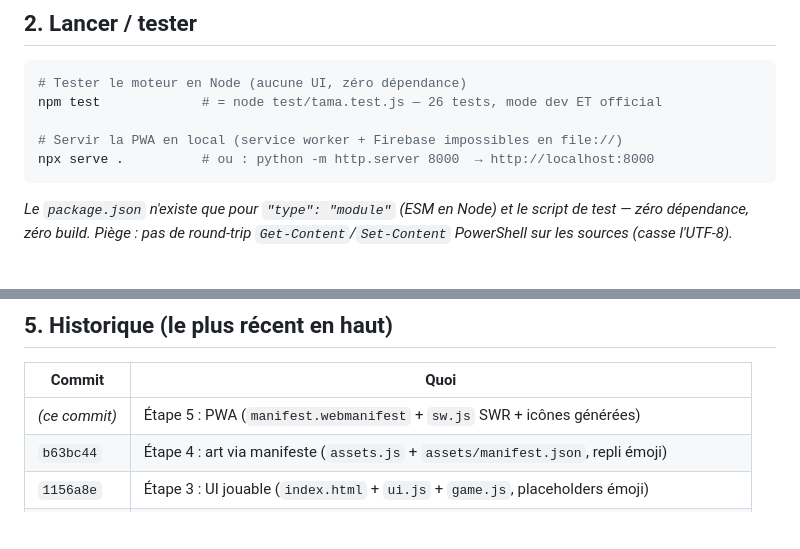
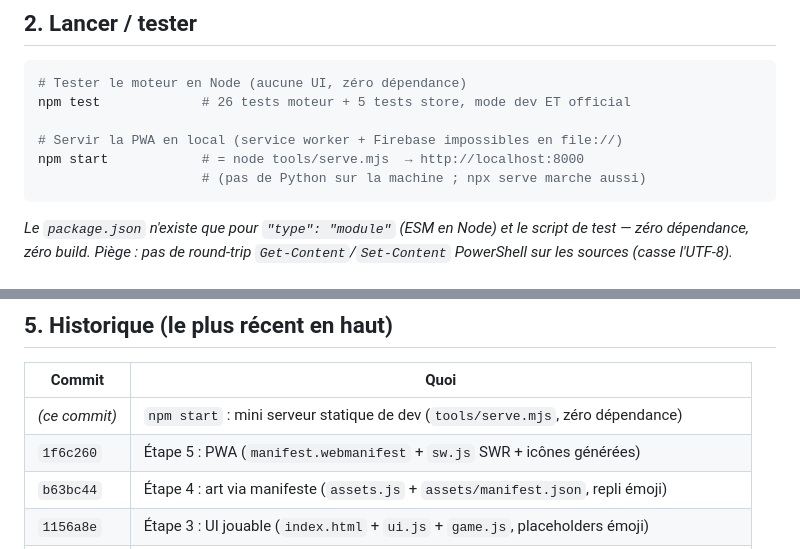
Before and after one commit to hialexpopa-ux/Tama, a Markdown page: HANDOFF.md, 2 parts joined by grey strips. Drawn GitHub-style; blank space fills up the shorter version.

Commit message:
docs: HANDOFF a jour (npm start + historique au HEAD)

````diff
--- a/HANDOFF.md
+++ b/HANDOFF.md
@@ -46,10 +46,11 @@ ado→adulte, sommeil/caca/maladie en **flags**, santé implicite. **Pas de stat
 
 ```powershell
 # Tester le moteur en Node (aucune UI, zéro dépendance)
-npm test             # = node test/tama.test.js — 26 tests, mode dev ET official
+npm test             # 26 tests moteur + 5 tests store, mode dev ET official
 
 # Servir la PWA en local (service worker + Firebase impossibles en file://)
-npx serve .          # ou : python -m http.server 8000  → http://localhost:8000
+npm start            # = node tools/serve.mjs  → http://localhost:8000
+                     # (pas de Python sur la machine ; npx serve marche aussi)
 ```
 
 _Le `package.json` n'existe que pour `"type": "module"` (ESM en Node) et le script
@@ -86,7 +87,8 @@ CLAUDE.md · CHANGELOG.md · README.md · HANDOFF.md
 
 | Commit | Quoi |
 | --- | --- |
-| _(ce commit)_ | Étape 5 : PWA (`manifest.webmanifest` + `sw.js` SWR + icônes générées) |
+| _(ce commit)_ | `npm start` : mini serveur statique de dev (`tools/serve.mjs`, zéro dépendance) |
+| `1f6c260` | Étape 5 : PWA (`manifest.webmanifest` + `sw.js` SWR + icônes générées) |
 | `b63bc44` | Étape 4 : art via manifeste (`assets.js` + `assets/manifest.json`, repli émoji) |
 | `1156a8e` | Étape 3 : UI jouable (`index.html` + `ui.js` + `game.js`, placeholders émoji) |
 | `6289047` | Étape 2 : `store.js` (interface async load/save/clear, impl localStorage) + 5 tests |
````
